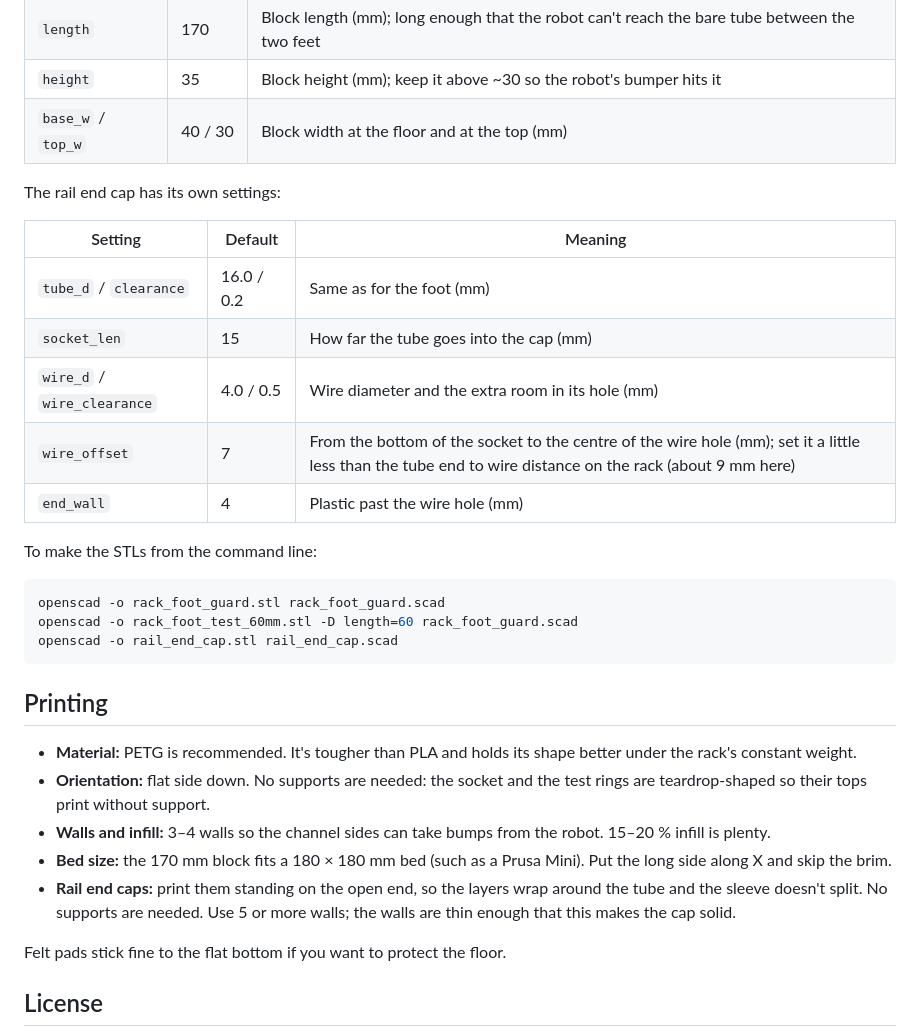
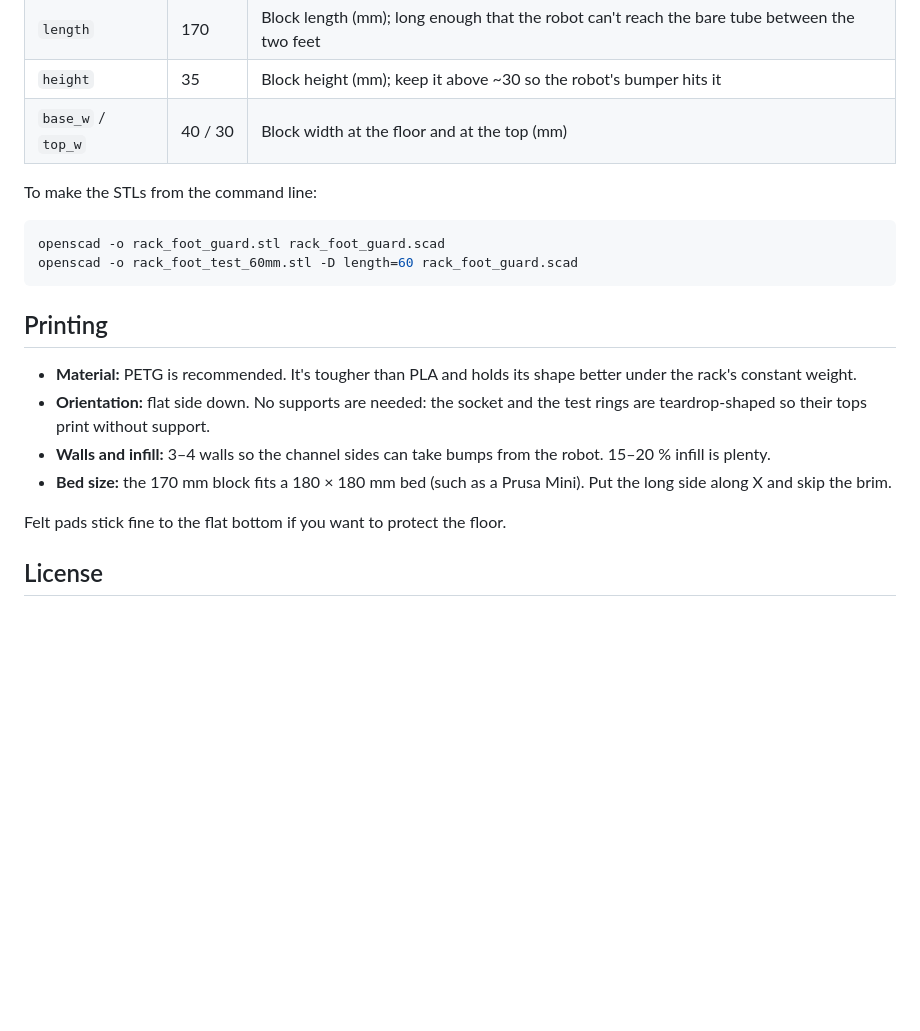
Before and after one commit to Deraen/clothes-drying-rack-feet, a Markdown page: README.md, the part around one of its changes. Drawn GitHub-style; blank space fills up the shorter version.

````diff
--- a/README.md
+++ b/README.md
@@ -68,22 +63,11 @@ Open the `.scad` file in [OpenSCAD](https://openscad.org/) and use **Window →
 | `height` | 35 | Block height (mm); keep it above ~30 so the robot's bumper hits it |
 | `base_w` / `top_w` | 40 / 30 | Block width at the floor and at the top (mm) |
 
-The rail end cap has its own settings:
-
-| Setting | Default | Meaning |
-| --- | --- | --- |
-| `tube_d` / `clearance` | 16.0 / 0.2 | Same as for the foot (mm) |
-| `socket_len` | 15 | How far the tube goes into the cap (mm) |
-| `wire_d` / `wire_clearance` | 4.0 / 0.5 | Wire diameter and the extra room in its hole (mm) |
-| `wire_offset` | 7 | From the bottom of the socket to the centre of the wire hole (mm); set it a little less than the tube end to wire distance on the rack (about 9 mm here) |
-| `end_wall` | 4 | Plastic past the wire hole (mm) |
-
 To make the STLs from the command line:
 
 ```bash
 openscad -o rack_foot_guard.stl rack_foot_guard.scad
 openscad -o rack_foot_test_60mm.stl -D length=60 rack_foot_guard.scad
-openscad -o rail_end_cap.stl rail_end_cap.scad
 ```
 
 ## Printing
@@ -92,7 +76,6 @@ openscad -o rail_end_cap.stl rail_end_cap.scad
 - **Orientation:** flat side down. No supports are needed: the socket and the test rings are teardrop-shaped so their tops print without support.
 - **Walls and infill:** 3–4 walls so the channel sides can take bumps from the robot. 15–20 % infill is plenty.
 - **Bed size:** the 170 mm block fits a 180 × 180 mm bed (such as a Prusa Mini). Put the long side along X and skip the brim.
-- **Rail end caps:** print them standing on the open end, so the layers wrap around the tube and the sleeve doesn't split. No supports are needed. Use 5 or more walls; the walls are thin enough that this makes the cap solid.
 
 Felt pads stick fine to the flat bottom if you want to protect the floor.
 
````
Also changed, not shown: other parts of README.md (+2 -7 lines), spare-parts/README.md (added, +39 -0 lines), spare-parts/images/rail-end-cap.png (renamed from images/rail-end-cap.png), spare-parts/images/rail-pivot-ring.png (added), 6 other files.
